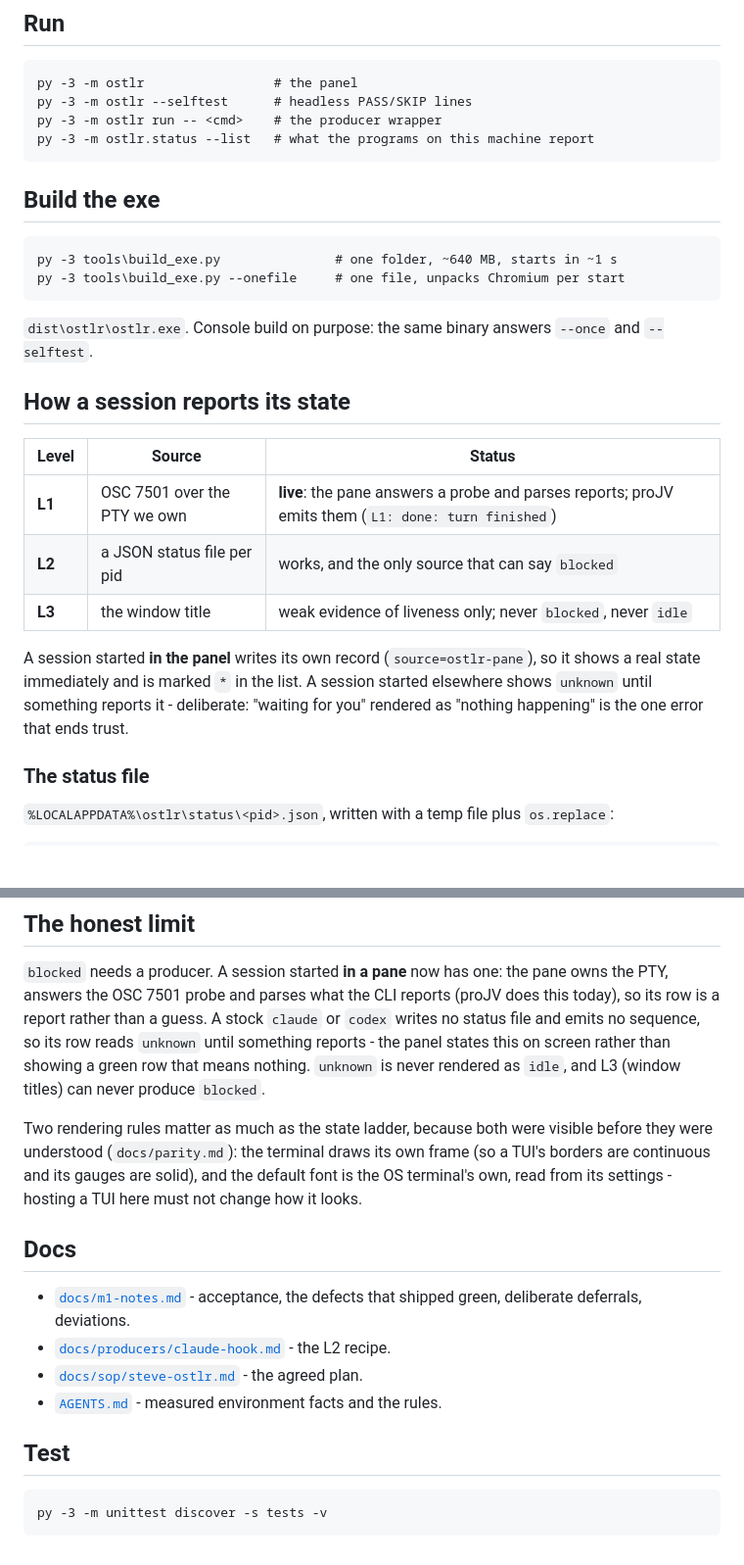
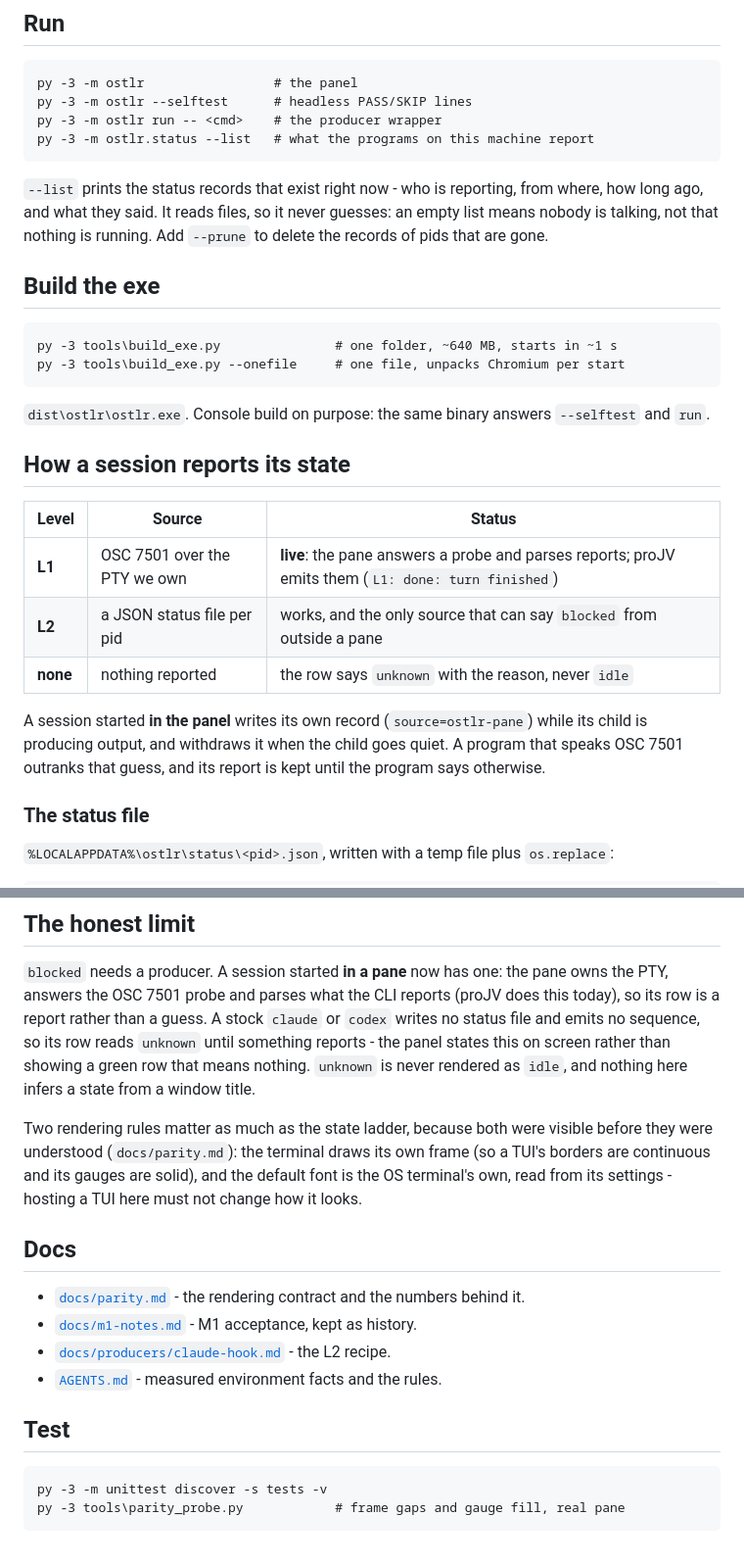
Before and after one commit to MilesKHuang/ostlr, a Markdown page: README.md, 2 parts joined by grey strips. Shown at 98% size. Drawn GitHub-style; blank space fills up the shorter version.

````diff
--- a/README.md
+++ b/README.md
@@ -68,6 +65,11 @@ py -3 -m ostlr run -- <cmd>    # the producer wrapper
 py -3 -m ostlr.status --list   # what the programs on this machine report
 ```
 
+`--list` prints the status records that exist right now - who is reporting, from
+where, how long ago, and what they said. It reads files, so it never guesses:
+an empty list means nobody is talking, not that nothing is running. Add `--prune`
+to delete the records of pids that are gone.
+
 ## Build the exe
 
 ```
@@ -76,20 +78,20 @@ py -3 tools\build_exe.py --onefile     # one file, unpacks Chromium per start
 ```
 
 `dist\ostlr\ostlr.exe`. Console build on purpose: the same binary answers
-`--once` and `--selftest`.
+`--selftest` and `run`.
 
 ## How a session reports its state
 
 | Level | Source | Status |
 |---|---|---|
 | **L1** | OSC 7501 over the PTY we own | **live**: the pane answers a probe and parses reports; proJV emits them (`L1: done: turn finished`) |
-| **L2** | a JSON status file per pid | works, and the only source that can say `blocked` |
-| **L3** | the window title | weak evidence of liveness only; never `blocked`, never `idle` |
+| **L2** | a JSON status file per pid | works, and the only source that can say `blocked` from outside a pane |
+| **none** | nothing reported | the row says `unknown` with the reason, never `idle` |
 
-A session started **in the panel** writes its own record (`source=ostlr-pane`),
-so it shows a real state immediately and is marked `*` in the list. A session
-started elsewhere shows `unknown` until something reports it - deliberate: "waiting
-for you" rendered as "nothing happening" is the one error that ends trust.
+A session started **in the panel** writes its own record (`source=ostlr-pane`)
+while its child is producing output, and withdraws it when the child goes quiet.
+A program that speaks OSC 7501 outranks that guess, and its report is kept until
+the program says otherwise.
 
 ### The status file
 
@@ -126,8 +128,8 @@ owns the PTY, answers the OSC 7501 probe and parses what the CLI reports (proJV
 does this today), so its row is a report rather than a guess. A stock `claude` or
 `codex` writes no status file and emits no sequence, so its row reads `unknown`
 until something reports - the panel states this on screen rather than showing a
-green row that means nothing. `unknown` is never rendered as `idle`, and L3
-(window titles) can never produce `blocked`.
+green row that means nothing. `unknown` is never rendered as `idle`, and nothing
+here infers a state from a window title.
 
 Two rendering rules matter as much as the state ladder, because both were visible
 before they were understood (`docs/parity.md`): the terminal draws its own frame
@@ -137,14 +139,15 @@ change how it looks.
 
 ## Docs
 
-- [`docs/m1-notes.md`](docs/m1-notes.md) - acceptance, the defects that shipped
-  green, deliberate deferrals, deviations.
+- [`docs/parity.md`](docs/parity.md) - the rendering contract and the numbers
+  behind it.
+- [`docs/m1-notes.md`](docs/m1-notes.md) - M1 acceptance, kept as history.
 - [`docs/producers/claude-hook.md`](docs/producers/claude-hook.md) - the L2 recipe.
-- [`docs/sop/steve-ostlr.md`](docs/sop/steve-ostlr.md) - the agreed plan.
 - [`AGENTS.md`](AGENTS.md) - measured environment facts and the rules.
 
 ## Test
 
 ```
 py -3 -m unittest discover -s tests -v
+py -3 tools\parity_probe.py            # frame gaps and gauge fill, real pane
 ```
````
Also changed, not shown: other parts of README.md (+17 -20 lines), README_zh.md (added, +106 -0 lines), docs/ostlr.png (added), 2 other files.
